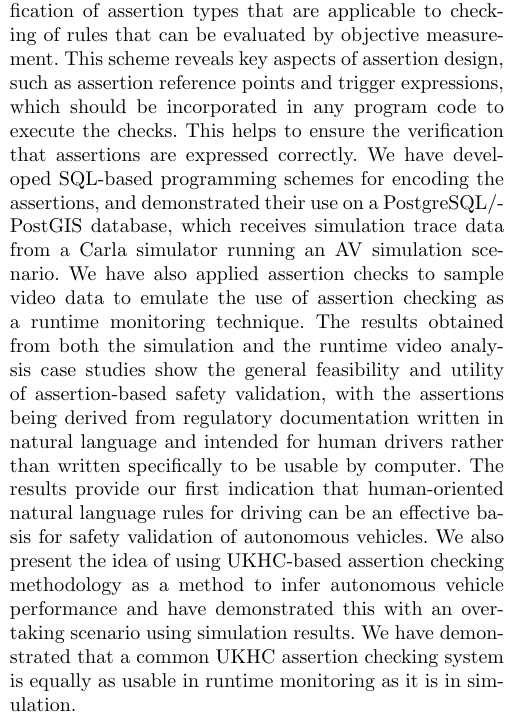
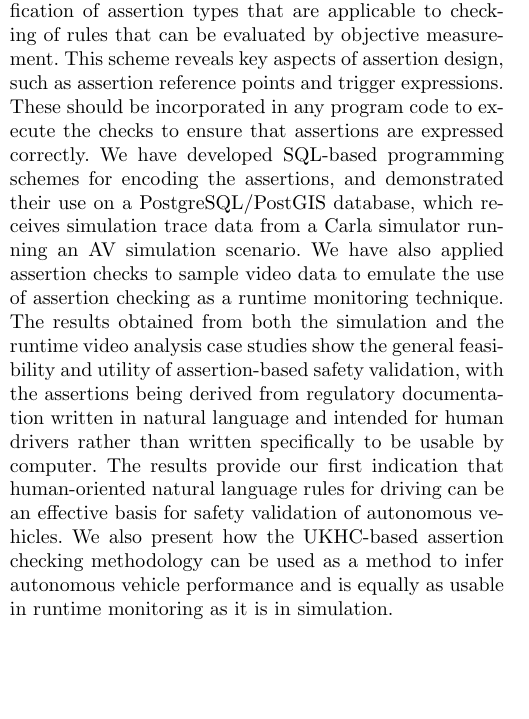
Before and after one commit to TSL-UOB/CAV-Assertions, a LaTeX thesis (document/arxiv/asr_arxiv.tex, which reads document/source/body.tex): part of one column of page 15 of 18, cut so that both start at the same text, the shorter picture padded with empty space. Compiled offline with pdfLaTeX.

Commit message:
slight edits in conclusion

```diff
--- a/document/source/body.tex
+++ b/document/source/body.tex
@@ -1234,15 +1234,14 @@ The existence of 'cognitive rules' in the driving code of conduct suggests that
 %\todo[inline]{Revise: cover contributions, ...}
 
 In this paper we have presented a methodology to systematically derive formal logical expressions, encoded as assertions, from the UKHC. We have introduced a process for monitoring assertions that can be used for simulation-based assertion checking and runtime monitoring during operation.
-We have also developed a taxonomic classification of assertion types that are applicable to checking of rules that can be evaluated by objective measurement. This scheme reveals key aspects of assertion design, such as assertion reference points and trigger expressions, which should be incorporated in any program code to execute the checks. This helps to ensure the verification that assertions are expressed correctly. We have developed SQL-based programming schemes for encoding the assertions, and demonstrated their use on a PostgreSQL/PostGIS database, which receives simulation trace data from a Carla simulator running an AV simulation scenario. We have also applied assertion checks to sample video data to emulate the use of assertion checking as a runtime monitoring technique.
+We have also developed a taxonomic classification of assertion types that are applicable to checking of rules that can be evaluated by objective measurement. This scheme reveals key aspects of assertion design, such as assertion reference points and trigger expressions. These should be incorporated in any program code to execute the checks to ensure that assertions are expressed correctly. We have developed SQL-based programming schemes for encoding the assertions, and demonstrated their use on a PostgreSQL/PostGIS database, which receives simulation trace data from a Carla simulator running an AV simulation scenario. We have also applied assertion checks to sample video data to emulate the use of assertion checking as a runtime monitoring technique.
 %\todo[inline]{complete with reference to abstract and first section - contributions}
 The results obtained from both the simulation and the runtime video analysis case studies show the general feasibility and utility of assertion-based safety validation, with the assertions being derived from regulatory documentation written in natural language and intended for human drivers rather than written specifically to be usable by computer. The results provide our first indication that human-oriented natural language rules for driving can be an effective %oracle
 basis
 for %assessment of artificial systems.
 safety validation of autonomous vehicles.
 %The case studies were carried out at an early stage of development so we did not employ every element of the methodology that has emerged. Nevertheless, we believe that enough of the process has been demonstrated to show that the full methodology is viable.\todo[inline]{focus on what we did, not what we did not do - state that this illustrates, rather than ``we believe''.}
-We also present the idea of using UKHC-based assertion checking methodology as a method to infer autonomous vehicle performance and have demonstrated this with an overtaking scenario using simulation results. We have demonstrated that a common UKHC assertion %-based oracle
-checking system
+We also present how the UKHC-based assertion checking methodology can be used as a method to infer autonomous vehicle performance and
 is equally as usable in runtime monitoring as it is in simulation.
 % GC condensed this section:
 %\subsection{Future Work}\label{future_work}
```
